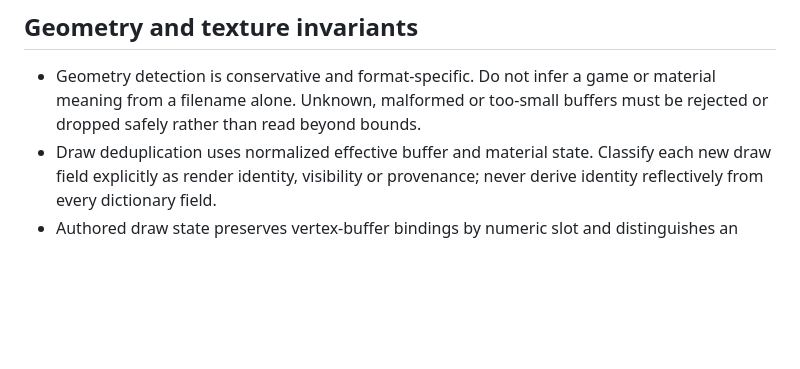
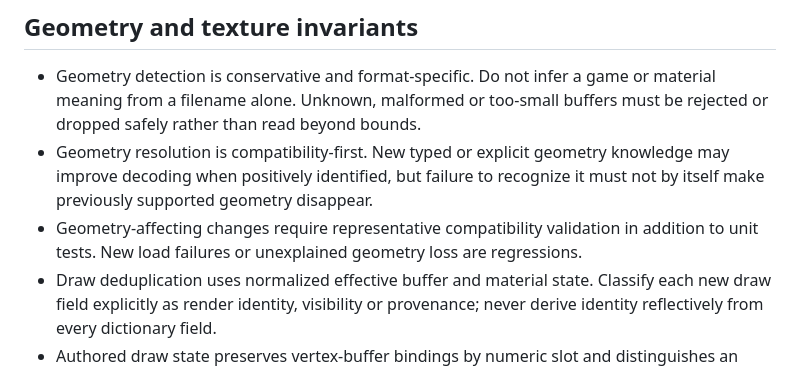
Before and after one commit to drelymk/mod_viewer, a Markdown page: context.md, the part around the change. Drawn GitHub-style; blank space fills up the shorter version.

Commit message:
docs: record compatibility-first geometry invariant

```diff
--- a/context.md
+++ b/context.md
@@ -117,6 +117,13 @@ machine-specific paths or facts that are obvious from the source.
 - Geometry detection is conservative and format-specific. Do not infer a game
   or material meaning from a filename alone. Unknown, malformed or too-small
   buffers must be rejected or dropped safely rather than read beyond bounds.
+- Geometry resolution is compatibility-first. New typed or explicit geometry
+  knowledge may improve decoding when positively identified, but failure to
+  recognize it must not by itself make previously supported geometry
+  disappear.
+- Geometry-affecting changes require representative compatibility validation in
+  addition to unit tests. New load failures or unexplained geometry loss are
+  regressions.
 - Draw deduplication uses normalized effective buffer and material state.
   Classify each new draw field explicitly as render identity, visibility or
   provenance; never derive identity reflectively from every dictionary field.
```
